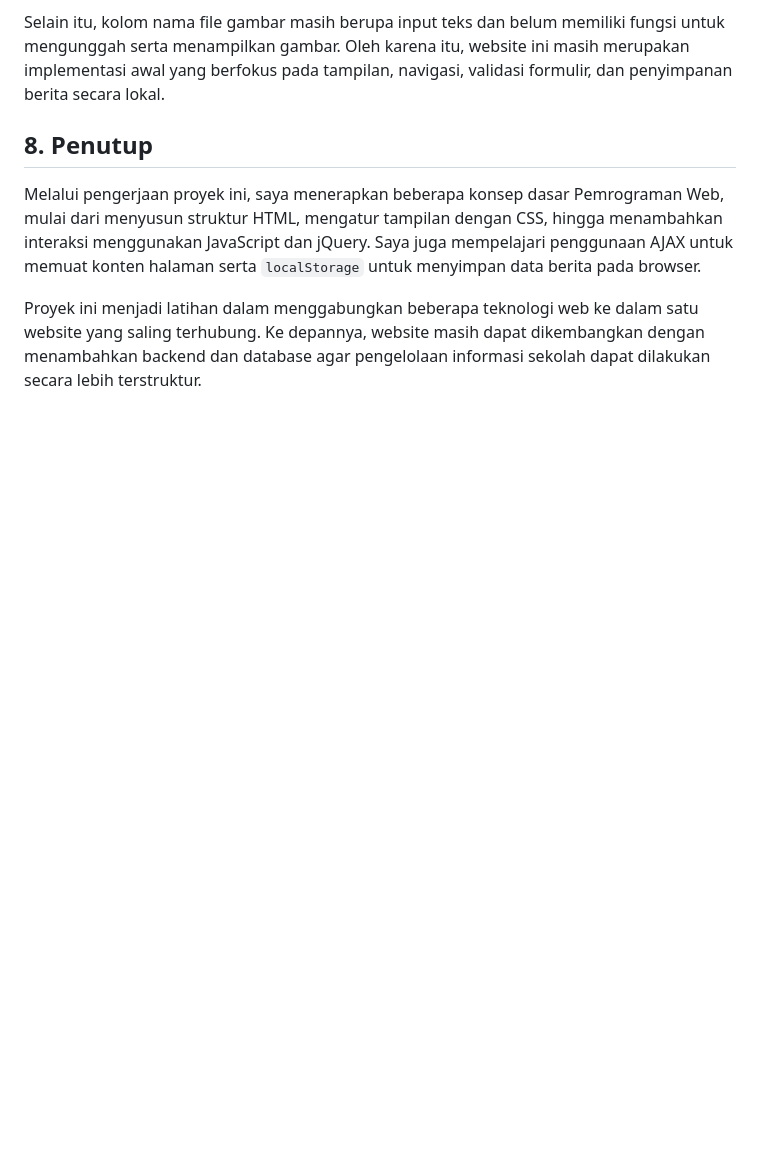
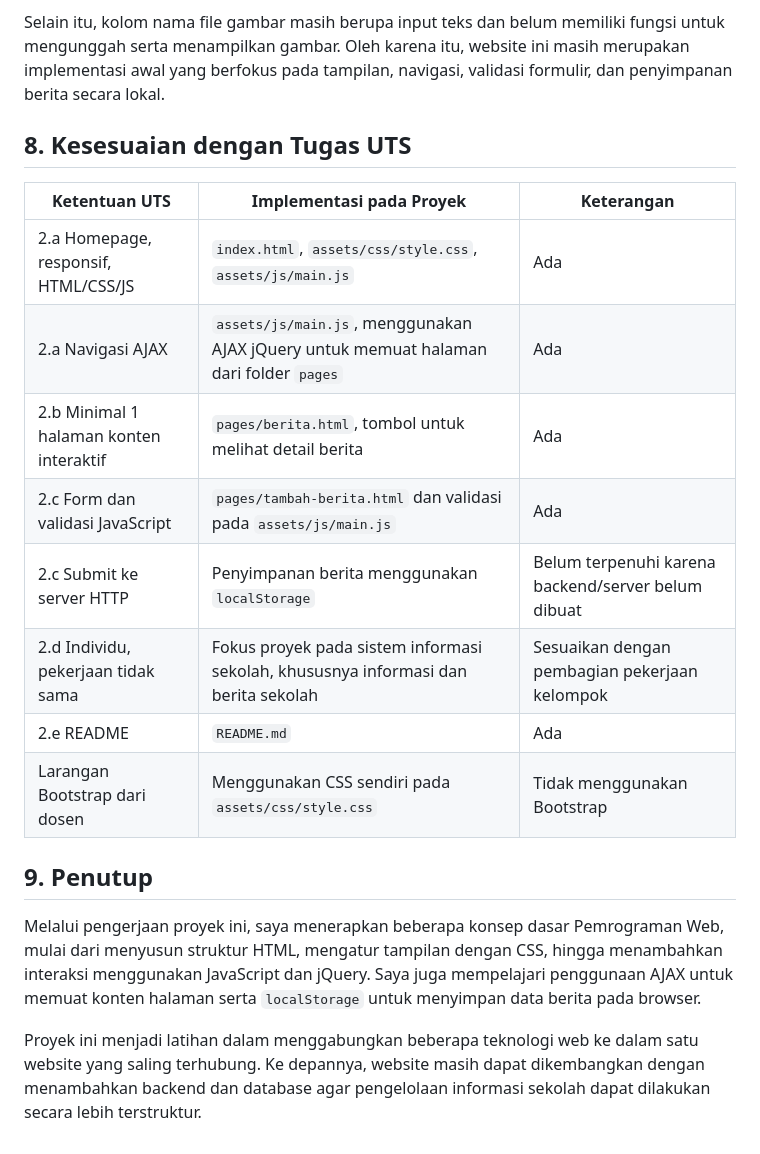
Before and after one commit to nyssaleilani/PWUTS_B03_25091397062, a Markdown page: README.md, the part around the change. Drawn GitHub-style; blank space fills up the shorter version.

Commit message:
Update README with project compliance details

```diff
--- a/README.md
+++ b/README.md
@@ -97,7 +97,20 @@ Pada versi yang dibuat saat ini, data berita masih disimpan menggunakan `localSt
 
 Selain itu, kolom nama file gambar masih berupa input teks dan belum memiliki fungsi untuk mengunggah serta menampilkan gambar. Oleh karena itu, website ini masih merupakan implementasi awal yang berfokus pada tampilan, navigasi, validasi formulir, dan penyimpanan berita secara lokal.
 
-## 8. Penutup
+## 8. Kesesuaian dengan Tugas UTS
+
+| Ketentuan UTS | Implementasi pada Proyek | Keterangan |
+|---|---|---|
+| 2.a Homepage, responsif, HTML/CSS/JS | `index.html`, `assets/css/style.css`, `assets/js/main.js` | Ada |
+| 2.a Navigasi AJAX | `assets/js/main.js`, menggunakan AJAX jQuery untuk memuat halaman dari folder `pages` | Ada |
+| 2.b Minimal 1 halaman konten interaktif | `pages/berita.html`, tombol untuk melihat detail berita | Ada |
+| 2.c Form dan validasi JavaScript | `pages/tambah-berita.html` dan validasi pada `assets/js/main.js` | Ada |
+| 2.c Submit ke server HTTP | Penyimpanan berita menggunakan `localStorage` | Belum terpenuhi karena backend/server belum dibuat |
+| 2.d Individu, pekerjaan tidak sama | Fokus proyek pada sistem informasi sekolah, khususnya informasi dan berita sekolah | Sesuaikan dengan pembagian pekerjaan kelompok |
+| 2.e README | `README.md` | Ada |
+| Larangan Bootstrap dari dosen | Menggunakan CSS sendiri pada `assets/css/style.css` | Tidak menggunakan Bootstrap |
+
+## 9. Penutup
 
 Melalui pengerjaan proyek ini, saya menerapkan beberapa konsep dasar Pemrograman Web, mulai dari menyusun struktur HTML, mengatur tampilan dengan CSS, hingga menambahkan interaksi menggunakan JavaScript dan jQuery. Saya juga mempelajari penggunaan AJAX untuk memuat konten halaman serta `localStorage` untuk menyimpan data berita pada browser.
 
```
